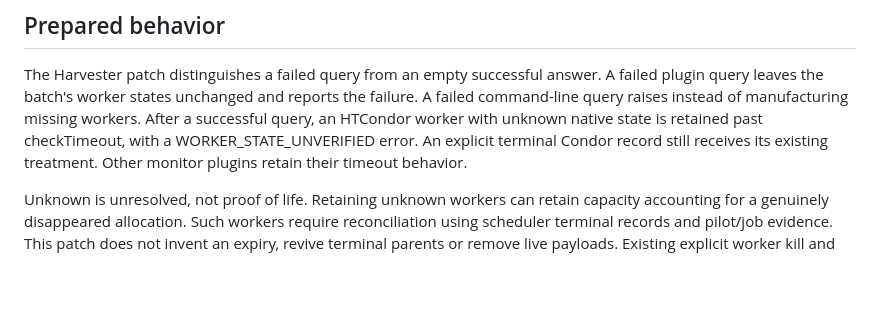
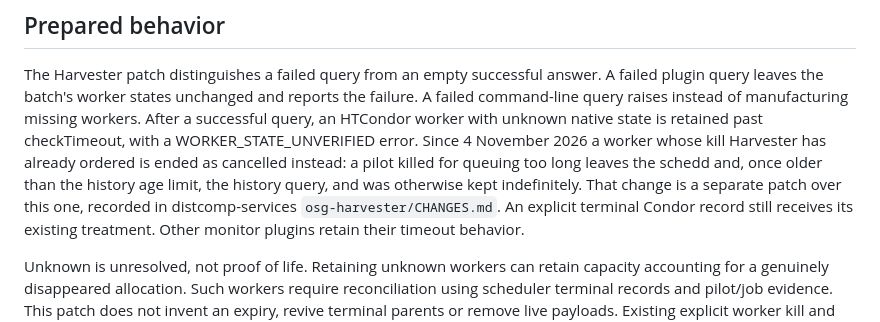
Before and after one commit to BNLNPPS/swf-epicprod, a Markdown page: docs/HARVESTER_WORKER_STATE.md, the part around the change. GitHub-like rendering; blank space fills up the shorter version.

Commit message:
HARVESTER_WORKER_STATE: a worker Harvester has ordered killed is ended, not retained
Since 2026-11-04 the osgsub01 monitor ends a worker of unknown state past
checkTimeout whose kill is due; recorded in distcomp-services.

Co-Authored-By: Claude Opus 5.5 <noreply@anthropic.com>

```diff
--- a/docs/HARVESTER_WORKER_STATE.md
+++ b/docs/HARVESTER_WORKER_STATE.md
@@ -75,6 +75,11 @@ answer. A failed plugin query leaves the batch's worker states unchanged and
 reports the failure. A failed command-line query raises instead of manufacturing
 missing workers. After a successful query, an HTCondor worker with unknown native
 state is retained past checkTimeout, with a WORKER_STATE_UNVERIFIED error.
+Since 4 November 2026 a worker whose kill Harvester has already ordered is
+ended as cancelled instead: a pilot killed for queuing too long leaves the
+schedd and, once older than the history age limit, the history query, and
+was otherwise kept indefinitely. That change is a separate patch over this
+one, recorded in distcomp-services `osg-harvester/CHANGES.md`.
 An explicit terminal Condor record still receives its existing treatment.
 Other monitor plugins retain their timeout behavior.
 
```
